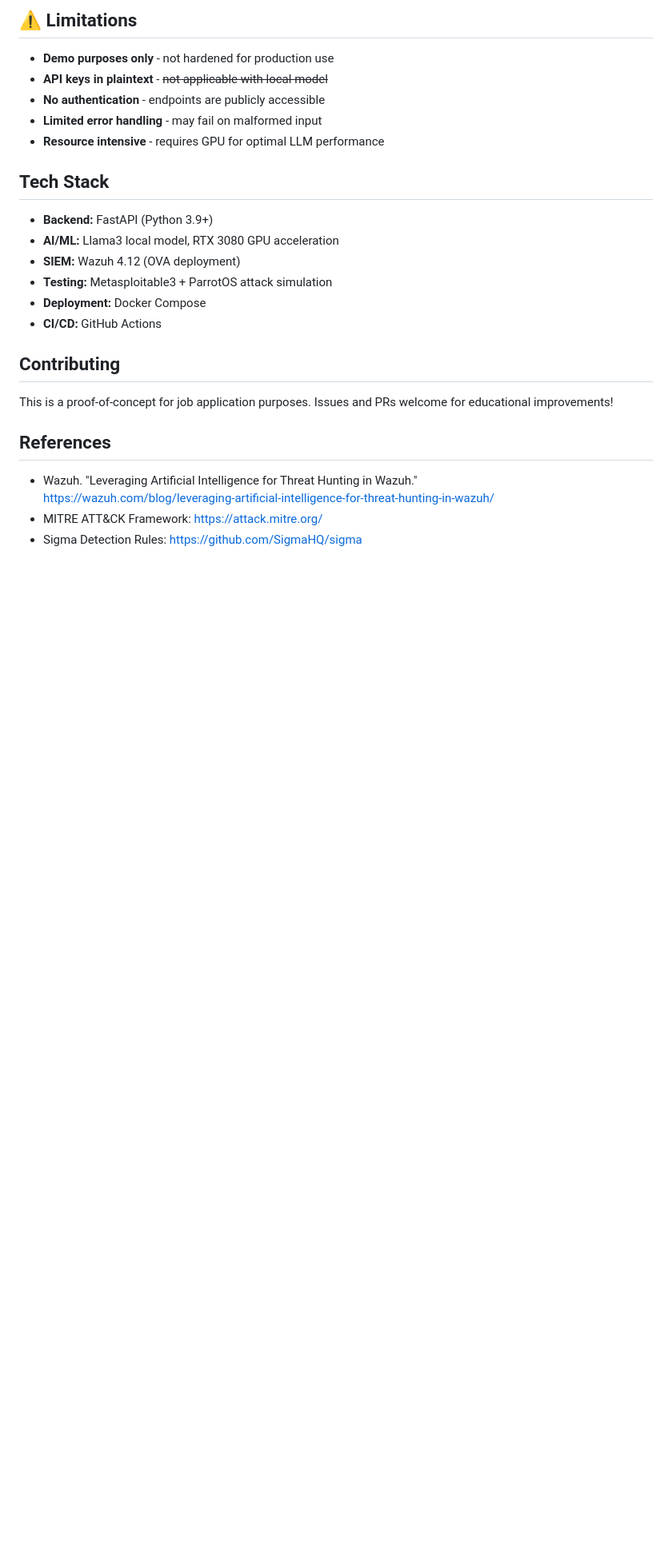
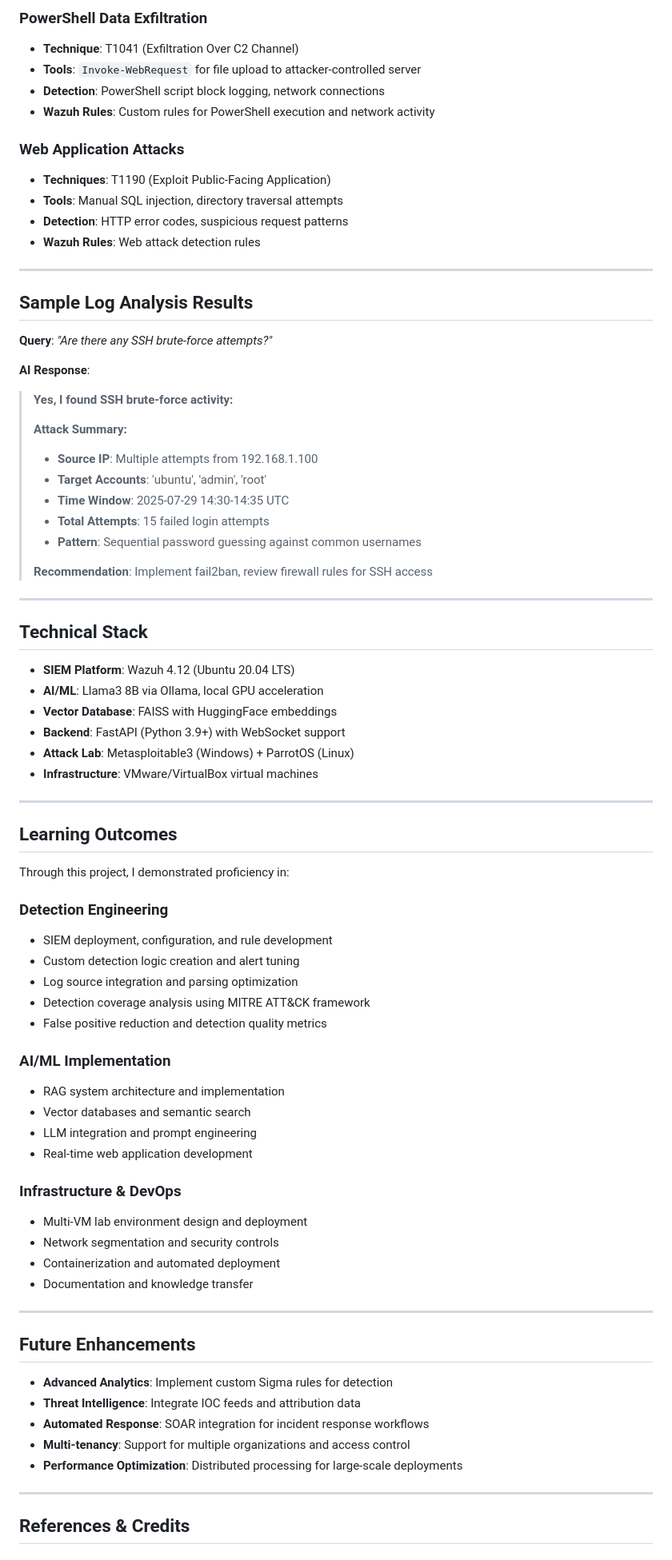
Before and after one commit to Catgarmara/wazuh-llm-triage, a Markdown page: README.md, the part around the change printed below. Shown: that part at 80% size. Drawn GitHub-style; blank space fills up the shorter version.

```diff
--- a/README.md
+++ b/README.md
@@ -81,28 +153,81 @@ The `samples/` directory contains 20 real Wazuh alerts exported from a lab envir
 
-## ⚠️ Limitations
+### **PowerShell Data Exfiltration**
+- **Technique**: T1041 (Exfiltration Over C2 Channel)
+- **Tools**: `Invoke-WebRequest` for file upload to attacker-controlled server
+- **Detection**: PowerShell script block logging, network connections
+- **Wazuh Rules**: Custom rules for PowerShell execution and network activity
 
-- **Demo purposes only** - not hardened for production use
-- **API keys in plaintext** - ~~not applicable with local model~~
-- **No authentication** - endpoints are publicly accessible
-- **Limited error handling** - may fail on malformed input
-- **Resource intensive** - requires GPU for optimal LLM performance
+### **Web Application Attacks**
+- **Techniques**: T1190 (Exploit Public-Facing Application)
+- **Tools**: Manual SQL injection, directory traversal attempts
+- **Detection**: HTTP error codes, suspicious request patterns
+- **Wazuh Rules**: Web attack detection rules
 
-## Tech Stack
+---
 
-- **Backend:** FastAPI (Python 3.9+)
-- **AI/ML:** Llama3 local model, RTX 3080 GPU acceleration
-- **SIEM:** Wazuh 4.12 (OVA deployment)
-- **Testing:** Metasploitable3 + ParrotOS attack simulation
-- **Deployment:** Docker Compose
-- **CI/CD:** GitHub Actions
+## Sample Log Analysis Results
 
-## Contributing
+**Query**: *"Are there any SSH brute-force attempts?"*
 
-This is a proof-of-concept for job application purposes. Issues and PRs welcome for educational improvements!
+**AI Response**:
+>  **Yes, I found SSH brute-force activity:**
+>
+> **Attack Summary:**
+> - **Source IP**: Multiple attempts from 192.168.1.100
+> - **Target Accounts**: 'ubuntu', 'admin', 'root'
+> - **Time Window**: 2025-07-29 14:30-14:35 UTC
+> - **Total Attempts**: 15 failed login attempts
+> - **Pattern**: Sequential password guessing against common usernames
+>
+> **Recommendation**: Implement fail2ban, review firewall rules for SSH access
 
-## References
+---
 
-* Wazuh. "Leveraging Artificial Intelligence for Threat Hunting in Wazuh."
-  <https://wazuh.com/blog/leveraging-artificial-intelligence-for-threat-hunting-in-wazuh/>
-* MITRE ATT&CK Framework: <https://attack.mitre.org/>
-* Sigma Detection Rules: <https://github.com/SigmaHQ/sigma>
+## Technical Stack
+
+- **SIEM Platform**: Wazuh 4.12 (Ubuntu 20.04 LTS)
+- **AI/ML**: Llama3 8B via Ollama, local GPU acceleration
+- **Vector Database**: FAISS with HuggingFace embeddings
+- **Backend**: FastAPI (Python 3.9+) with WebSocket support
+- **Attack Lab**: Metasploitable3 (Windows) + ParrotOS (Linux)
+- **Infrastructure**: VMware/VirtualBox virtual machines
+
+---
+
+## Learning Outcomes
+
+Through this project, I demonstrated proficiency in:
+
+### **Detection Engineering**
+- SIEM deployment, configuration, and rule development
+- Custom detection logic creation and alert tuning
+- Log source integration and parsing optimization
+- Detection coverage analysis using MITRE ATT&CK framework
+- False positive reduction and detection quality metrics
+
+### **AI/ML Implementation**
+- RAG system architecture and implementation
+- Vector databases and semantic search
+- LLM integration and prompt engineering
+- Real-time web application development
+
+### **Infrastructure & DevOps**
+- Multi-VM lab environment design and deployment
+- Network segmentation and security controls
+- Containerization and automated deployment
+- Documentation and knowledge transfer
+
+---
+
+## Future Enhancements
+
+- **Advanced Analytics**: Implement custom Sigma rules for detection
+- **Threat Intelligence**: Integrate IOC feeds and attribution data
+- **Automated Response**: SOAR integration for incident response workflows
+- **Multi-tenancy**: Support for multiple organizations and access control
+- **Performance Optimization**: Distributed processing for large-scale deployments
+
+---
+
+## References & Credits
+
```
Also changed, not shown: other parts of README.md (+137 -50 lines).
